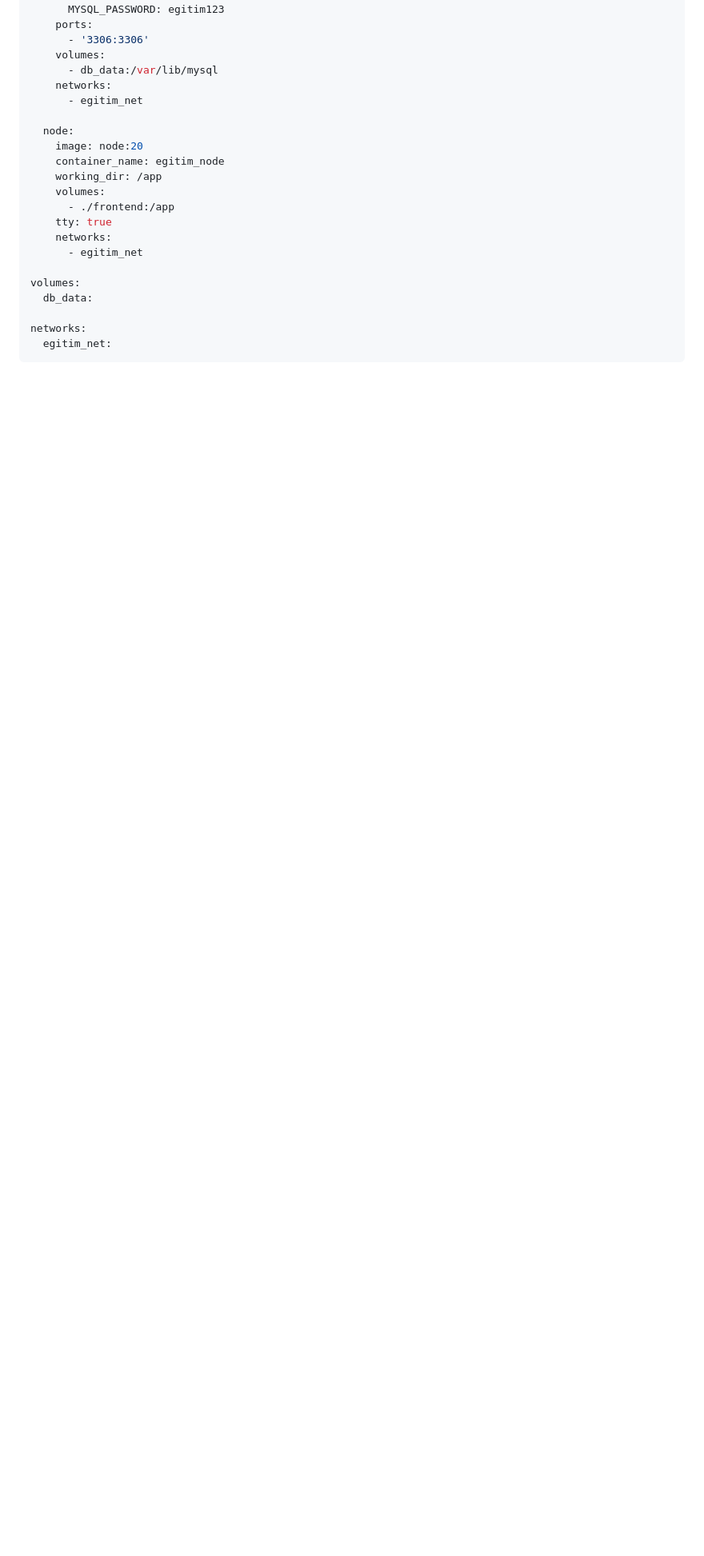
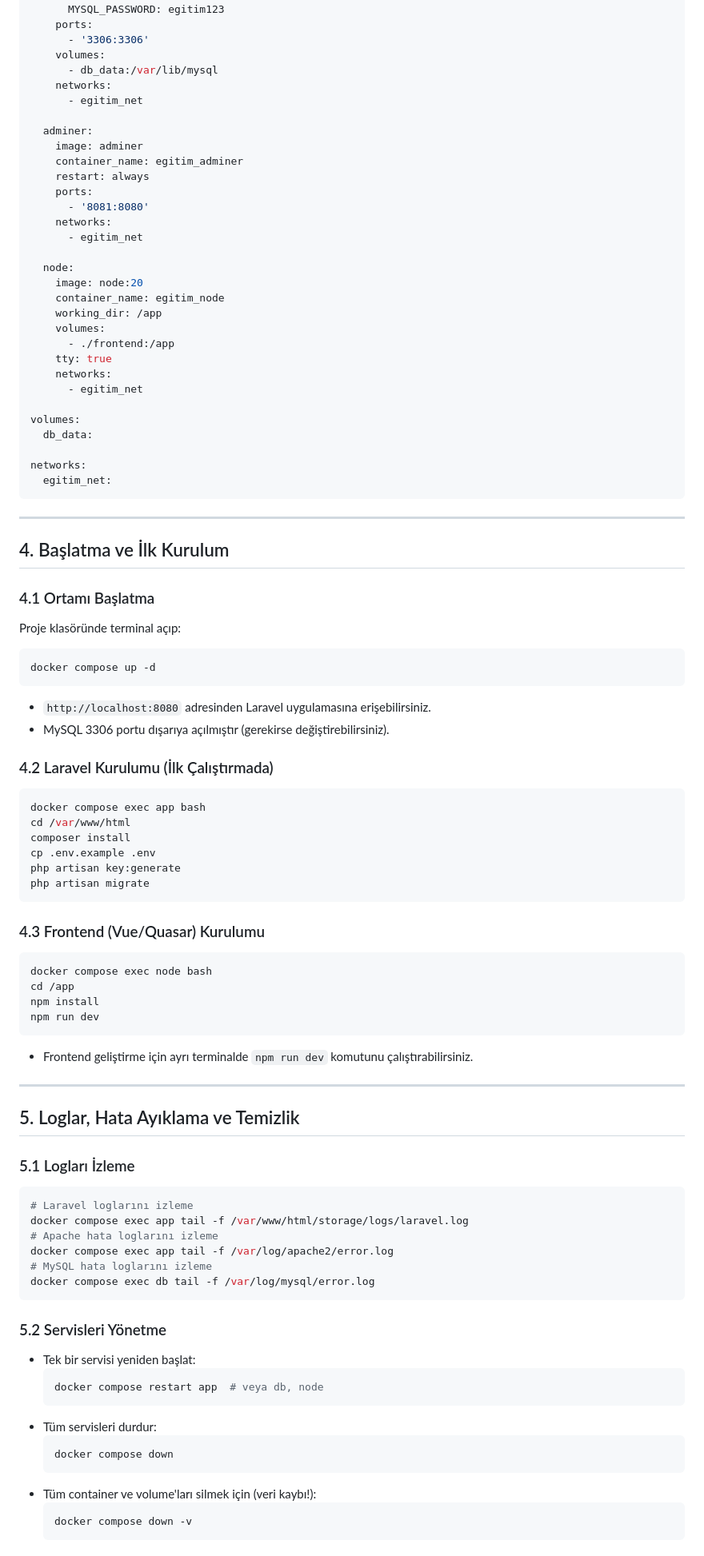
Before and after one commit to nuriakman/kamp-2025-yaz, a Markdown page: docker-kurulum-ve-kullanim.md, the part around one of its changes. Shown at 80% size. Drawn GitHub-style; blank space fills up the shorter version.

````diff
--- a/docker-kurulum-ve-kullanim.md
+++ b/docker-kurulum-ve-kullanim.md
@@ -61,6 +76,15 @@ services:
     networks:
       - egitim_net
 
+  adminer:
+    image: adminer
+    container_name: egitim_adminer
+    restart: always
+    ports:
+      - '8081:8080'
+    networks:
+      - egitim_net
+
   node:
     image: node:20
     container_name: egitim_node
@@ -77,3 +101,71 @@ volumes:
 networks:
   egitim_net:
 ```
+
+---
+
+## 4. Başlatma ve İlk Kurulum
+
+### 4.1 Ortamı Başlatma
+
+Proje klasöründe terminal açıp:
+
+```bash
+docker compose up -d
+```
+
+- `http://localhost:8080` adresinden Laravel uygulamasına erişebilirsiniz.
+- MySQL 3306 portu dışarıya açılmıştır (gerekirse değiştirebilirsiniz).
+
+### 4.2 Laravel Kurulumu (İlk Çalıştırmada)
+
+```bash
+docker compose exec app bash
+cd /var/www/html
+composer install
+cp .env.example .env
+php artisan key:generate
+php artisan migrate
+```
+
+### 4.3 Frontend (Vue/Quasar) Kurulumu
+
+```bash
+docker compose exec node bash
+cd /app
+npm install
+npm run dev
+```
+
+- Frontend geliştirme için ayrı terminalde `npm run dev` komutunu çalıştırabilirsiniz.
+
+---
+
+## 5. Loglar, Hata Ayıklama ve Temizlik
+
+### 5.1 Logları İzleme
+
+```bash
+# Laravel loglarını izleme
+docker compose exec app tail -f /var/www/html/storage/logs/laravel.log
+# Apache hata loglarını izleme
+docker compose exec app tail -f /var/log/apache2/error.log
+# MySQL hata loglarını izleme
+docker compose exec db tail -f /var/log/mysql/error.log
+```
+
+### 5.2 Servisleri Yönetme
+
+- Tek bir servisi yeniden başlat:
+  ```bash
+  docker compose restart app  # veya db, node
+  ```
+- Tüm servisleri durdur:
+  ```bash
+  docker compose down
+  ```
+- Tüm container ve volume'ları silmek için (veri kaybı!):
+  ```bash
+  docker compose down -v
+  ```
+
````
Also changed, not shown: other parts of docker-kurulum-ve-kullanim.md (+53 -6 lines), docker-pratik-rehber.md (+32 -57 lines).
